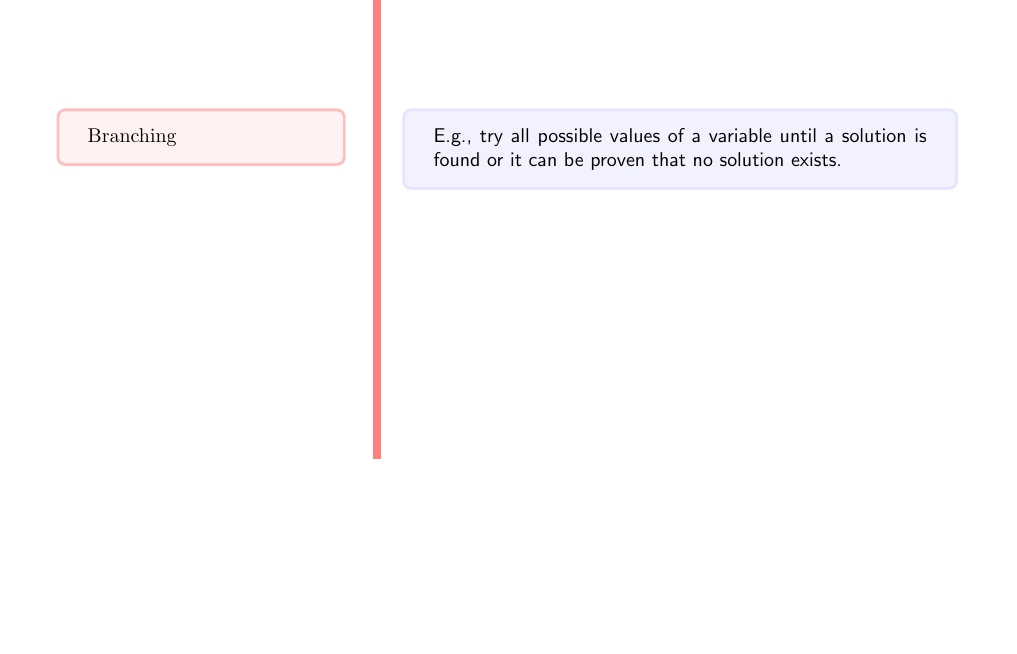
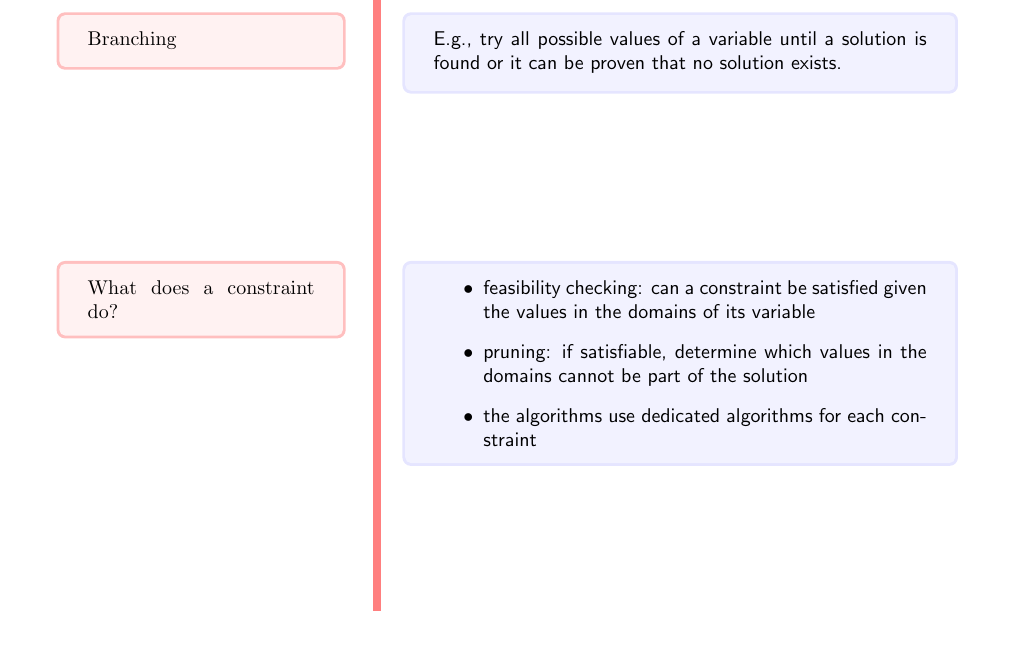
Before and after one commit to yafeunteun/discrete-optimization, a LaTeX document (main.tex): part of the page, cut so that both start at the same text, the shorter picture padded with empty space. Compiled offline with pdfLaTeX.

Commit message:
Updates from ShareLaTeX

```diff
--- a/main.tex
+++ b/main.tex
@@ -107,6 +107,12 @@ E.g., try all possible values of a variable until a solution is found or it can
 }
 
 
+\cornell{What does a constraint do?}{
+\begin{itemize}
+    \item feasibility checking: can a constraint be satisfied given the values in the domains of its variable
+    \item pruning: if satisfiable, determine which values in the domains cannot be part of the solution
+    \item the algorithms use dedicated algorithms for each constraint
+\end{itemize}}
 
 
 %\cornell{Another research question very long for one line.}{\lipsum*[1]}
```
